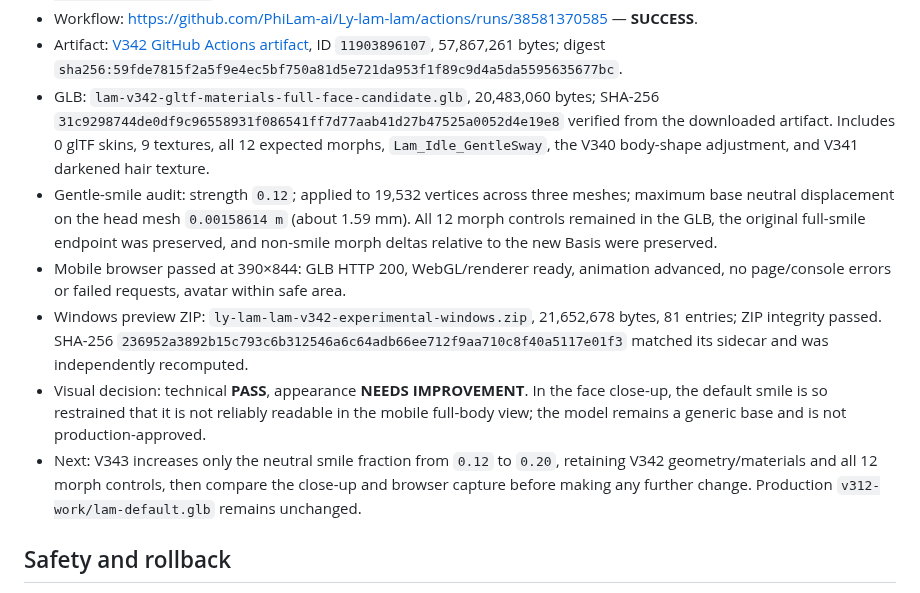
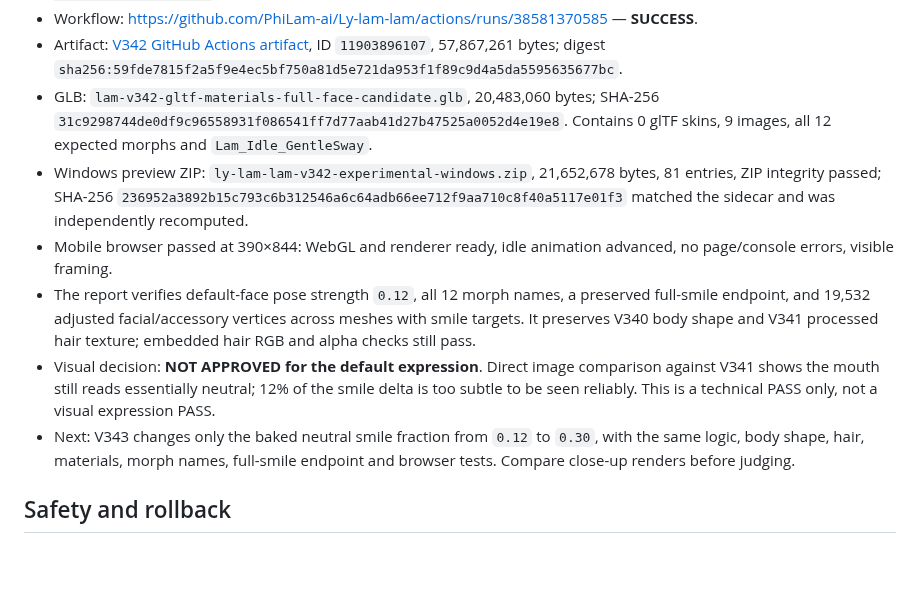
Before and after one commit to PhiLam-ai/Ly-lam-lam, a Markdown page: docs/AVATAR-CANDIDATE-CHECKPOINT-2026-10-14-V332-V342.md, the part around the change. Drawn GitHub-style; blank space fills up the shorter version.

Commit message:
docs(avatar): record V342 technical pass and subtle-smile visual hold

```diff
--- a/docs/AVATAR-CANDIDATE-CHECKPOINT-2026-10-14-V332-V342.md
+++ b/docs/AVATAR-CANDIDATE-CHECKPOINT-2026-10-14-V332-V342.md
@@ -88,12 +88,12 @@
 - Next target: V342 addresses the neutral face expression with a small, documented default smile while preserving all 12 morph controls. Do not change the face mesh, body, hair or clothes in the same experiment. Production `v312-work/lam-default.glb` remains unchanged.## V342 — gentle smile neutral face pose
 - Workflow: https://github.com/PhiLam-ai/Ly-lam-lam/actions/runs/38581370585 — **SUCCESS**.
 - Artifact: [V342 GitHub Actions artifact](https://github.com/PhiLam-ai/Ly-lam-lam/actions/runs/38581370585/artifacts/11903896107), ID `11903896107`, 57,867,261 bytes; digest `sha256:59fde7815f2a5f9e4ec5bf750a81d5e721da953f1f89c9d4a5da5595635677bc`.
-- GLB: `lam-v342-gltf-materials-full-face-candidate.glb`, 20,483,060 bytes; SHA-256 `31c9298744de0df9c96558931f086541ff7d77aab41d27b47525a0052d4e19e8` verified from the downloaded artifact. Includes 0 glTF skins, 9 textures, all 12 expected morphs, `Lam_Idle_GentleSway`, the V340 body-shape adjustment, and V341 darkened hair texture.
-- Gentle-smile audit: strength `0.12`; applied to 19,532 vertices across three meshes; maximum base neutral displacement on the head mesh `0.00158614 m` (about 1.59 mm). All 12 morph controls remained in the GLB, the original full-smile endpoint was preserved, and non-smile morph deltas relative to the new Basis were preserved.
-- Mobile browser passed at 390×844: GLB HTTP 200, WebGL/renderer ready, animation advanced, no page/console errors or failed requests, avatar within safe area.
-- Windows preview ZIP: `ly-lam-lam-v342-experimental-windows.zip`, 21,652,678 bytes, 81 entries; ZIP integrity passed. SHA-256 `236952a3892b15c793c6b312546a6c64adb66ee712f9aa710c8f40a5117e01f3` matched its sidecar and was independently recomputed.
-- Visual decision: technical **PASS**, appearance **NEEDS IMPROVEMENT**. In the face close-up, the default smile is so restrained that it is not reliably readable in the mobile full-body view; the model remains a generic base and is not production-approved.
-- Next: V343 increases only the neutral smile fraction from `0.12` to `0.20`, retaining V342 geometry/materials and all 12 morph controls, then compare the close-up and browser capture before making any further change. Production `v312-work/lam-default.glb` remains unchanged.
+- GLB: `lam-v342-gltf-materials-full-face-candidate.glb`, 20,483,060 bytes; SHA-256 `31c9298744de0df9c96558931f086541ff7d77aab41d27b47525a0052d4e19e8`. Contains 0 glTF skins, 9 images, all 12 expected morphs and `Lam_Idle_GentleSway`.
+- Windows preview ZIP: `ly-lam-lam-v342-experimental-windows.zip`, 21,652,678 bytes, 81 entries, ZIP integrity passed; SHA-256 `236952a3892b15c793c6b312546a6c64adb66ee712f9aa710c8f40a5117e01f3` matched the sidecar and was independently recomputed.
+- Mobile browser passed at 390×844: WebGL and renderer ready, idle animation advanced, no page/console errors, visible framing.
+- The report verifies default-face pose strength `0.12`, all 12 morph names, a preserved full-smile endpoint, and 19,532 adjusted facial/accessory vertices across meshes with smile targets. It preserves V340 body shape and V341 processed hair texture; embedded hair RGB and alpha checks still pass.
+- Visual decision: **NOT APPROVED for the default expression**. Direct image comparison against V341 shows the mouth still reads essentially neutral; 12% of the smile delta is too subtle to be seen reliably. This is a technical PASS only, not a visual expression PASS.
+- Next: V343 changes only the baked neutral smile fraction from `0.12` to `0.30`, with the same logic, body shape, hair, materials, morph names, full-smile endpoint and browser tests. Compare close-up renders before judging.
 ## Safety and rollback
 - Do not copy any candidate GLB into production `v312-work/lam-default.glb` or promote it through the stable registry.
 - Keep all builds, renders, reports, and ZIPs under versioned candidate artifacts. Record SHA-256 only after checking actual bytes against the sidecar.
```
